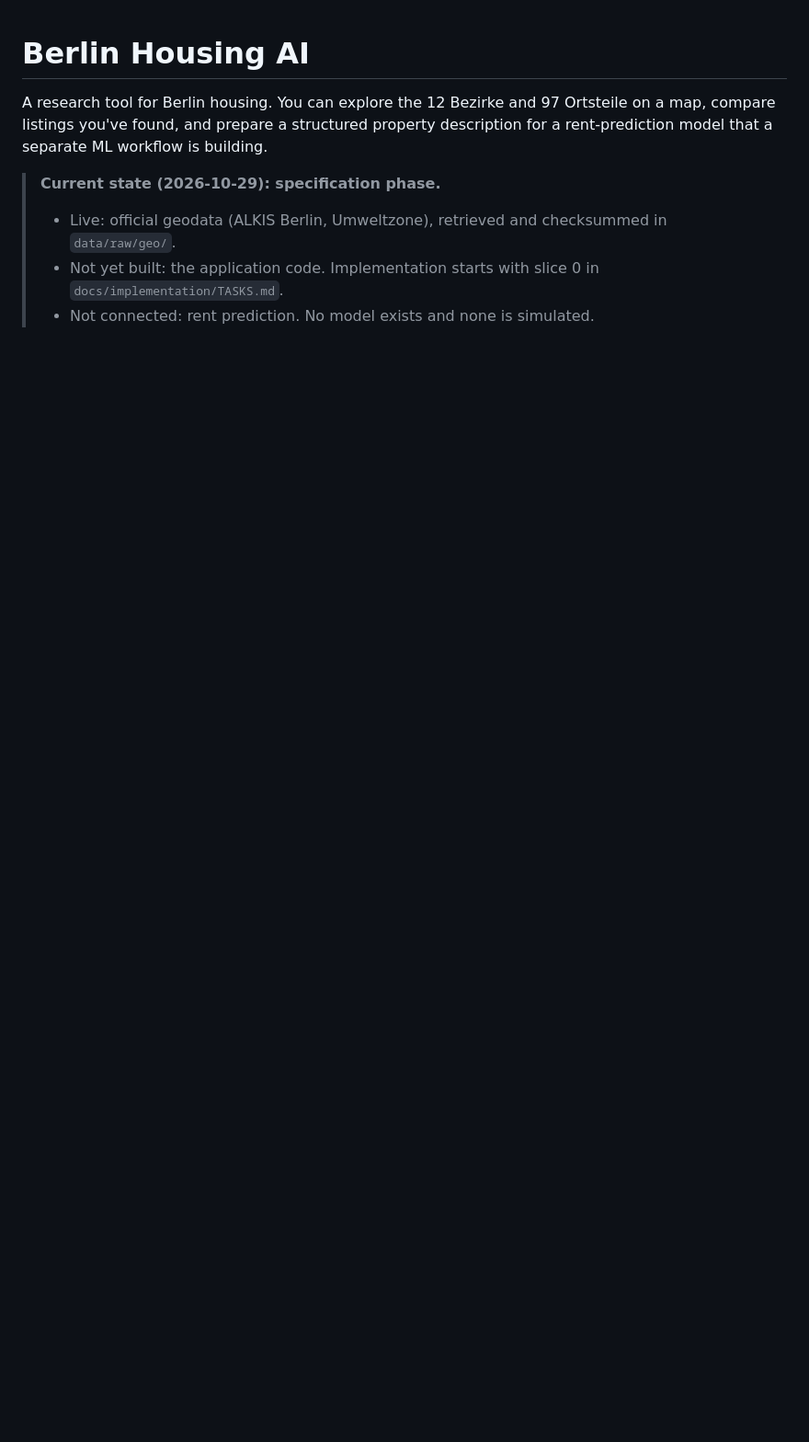
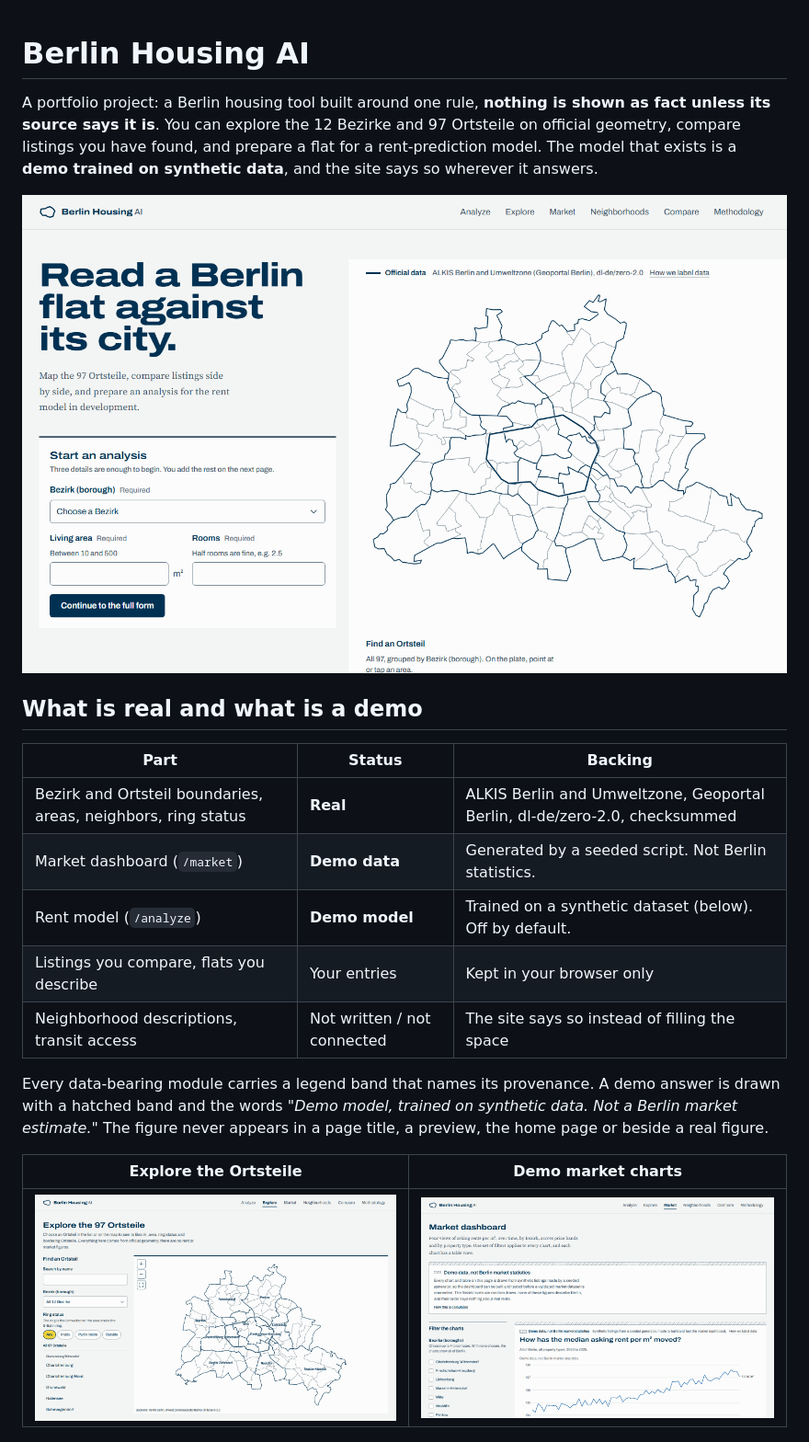
Before and after one commit to cyberx801/berlin-housing-ai, a Markdown page: README.md, the part around one of its changes. Shown at 92% size. Drawn GitHub-style; pictures changed too: docs/screenshots/explore.png (added), docs/screenshots/home.png (added), docs/screenshots/market.png (added); blank space fills up the shorter version.

```diff
--- a/README.md
+++ b/README.md
@@ -1,8 +1,22 @@
 # Berlin Housing AI
 
-A research tool for Berlin housing. You can explore the 12 Bezirke and 97 Ortsteile on a map, compare listings you've found, and prepare a structured property description for a rent-prediction model that a separate ML workflow is building.
+A portfolio project: a Berlin housing tool built around one rule, **nothing is shown as fact unless its source says it is**. You can explore the 12 Bezirke and 97 Ortsteile on official geometry, compare listings you have found, and prepare a flat for a rent-prediction model. The model that exists is a **demo trained on synthetic data**, and the site says so wherever it answers.
 
-> **Current state (2026-10-29): specification phase.**
-> - Live: official geodata (ALKIS Berlin, Umweltzone), retrieved and checksummed in `data/raw/geo/`.
-> - Not yet built: the application code. Implementation starts with slice 0 in `docs/implementation/TASKS.md`.
-> - Not connected: rent prediction. No model exists and none is simulated.
+![Home: the 97 Ortsteile and the short form that starts an analysis](docs/screenshots/home.png)
+
+## What is real and what is a demo
+
+| Part | Status | Backing |
+|---|---|---|
+| Bezirk and Ortsteil boundaries, areas, neighbors, ring status | **Real** | ALKIS Berlin and Umweltzone, Geoportal Berlin, dl-de/zero-2.0, checksummed |
+| Market dashboard (`/market`) | **Demo data** | Generated by a seeded script. Not Berlin statistics. |
+| Rent model (`/analyze`) | **Demo model** | Trained on a synthetic dataset (below). Off by default. |
+| Listings you compare, flats you describe | Your entries | Kept in your browser only |
+| Neighborhood descriptions, transit access | Not written / not connected | The site says so instead of filling the space |
+
+Every data-bearing module carries a legend band that names its provenance. A demo answer is drawn with a hatched band and the words *"Demo model, trained on synthetic data. Not a Berlin market estimate."* The figure never appears in a page title, a preview, the home page or beside a real figure.
+
+| Explore the Ortsteile | Demo market charts |
+|---|---|
+| ![Explore](docs/screenshots/explore.png) | ![Market](docs/screenshots/market.png) |
+
```
Also changed, not shown: other parts of README.md (+63 -26 lines), docs/implementation/TASKS.md (+1 -0 lines), services/rent-api/MODEL_CARD.md (added, +85 -0 lines), docs/screenshots/analyze-demo-result.png (added), docs/screenshots/methodology.png (added), docs/screenshots/profile.png (added).
